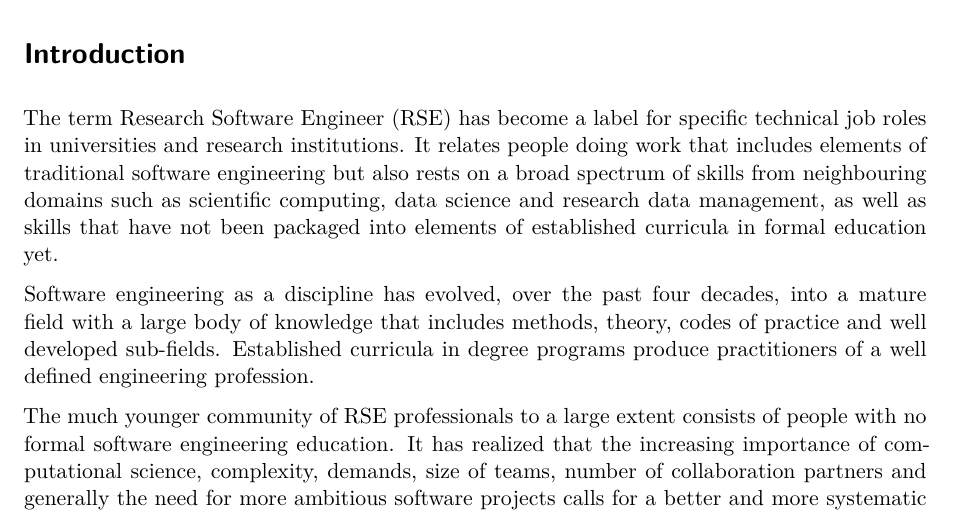
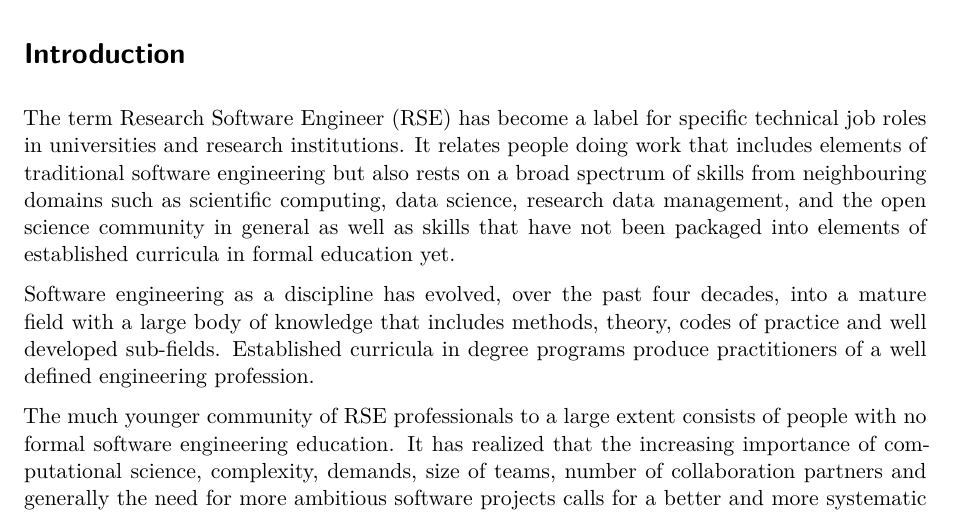
Before and after one commit to the-teachingRSE-project/RSECurriculum4NaturalScience, a Quarto document (index.qmd): part of page 1 of 9, cut so that both start at the same text. Rendered offline with R 4.5, knitr and Pandoc in place of Quarto, then LaTeX, with nearby package versions.

Commit message:
Update index.qmd

```diff
--- a/index.qmd
+++ b/index.qmd
@@ -26,7 +26,7 @@ The term Research Software Engineer (RSE) has become a label
 for specific technical job roles in universities and research institutions.
 It relates people doing work that includes elements of traditional software engineering
 but also rests on a broad spectrum of skills from neighbouring domains
-such as scientific computing, data science and research data management,
+such as scientific computing, data science, research data management, and the open science community in general
 as well as skills that have not been packaged into elements of established curricula in formal education yet.
 
 Software engineering as a discipline has evolved, over the past four decades,
```
